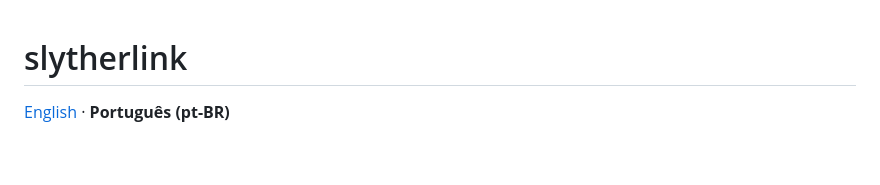
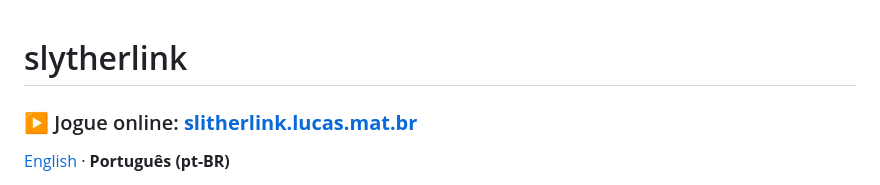
Before and after one commit to lucasvitti/slytherlink, a Markdown page: README.pt-BR.md, the part around the change. GitHub-like rendering; blank space fills up the shorter version.

```diff
--- a/README.pt-BR.md
+++ b/README.pt-BR.md
@@ -1,4 +1,6 @@
 # slytherlink
+
+### ▶ Jogue online: **[slitherlink.lucas.mat.br](https://slitherlink.lucas.mat.br)**
 
 [English](README.md) · **Português (pt-BR)**
 
```
Also changed, not shown: README.md (+2 -0 lines).
